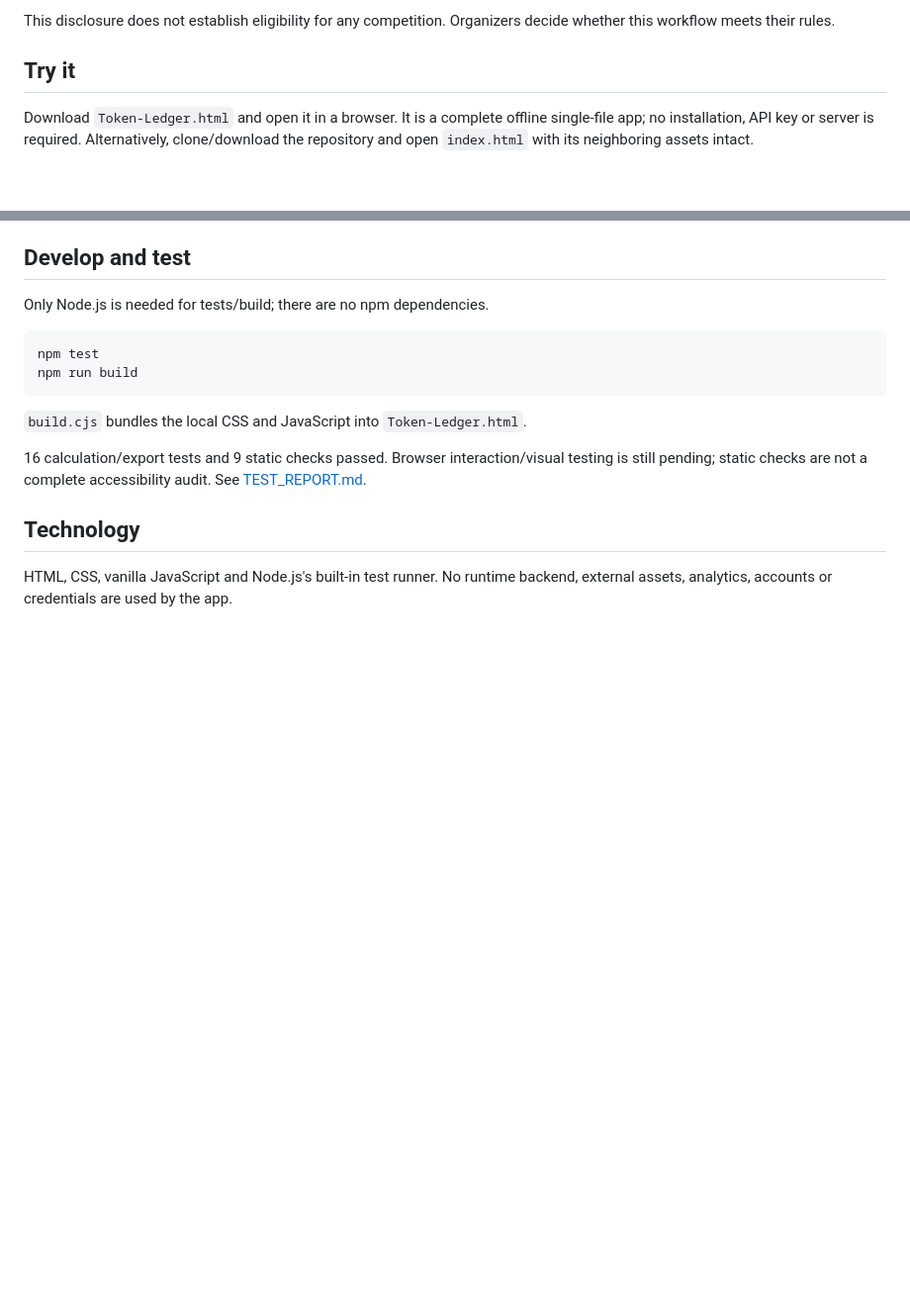
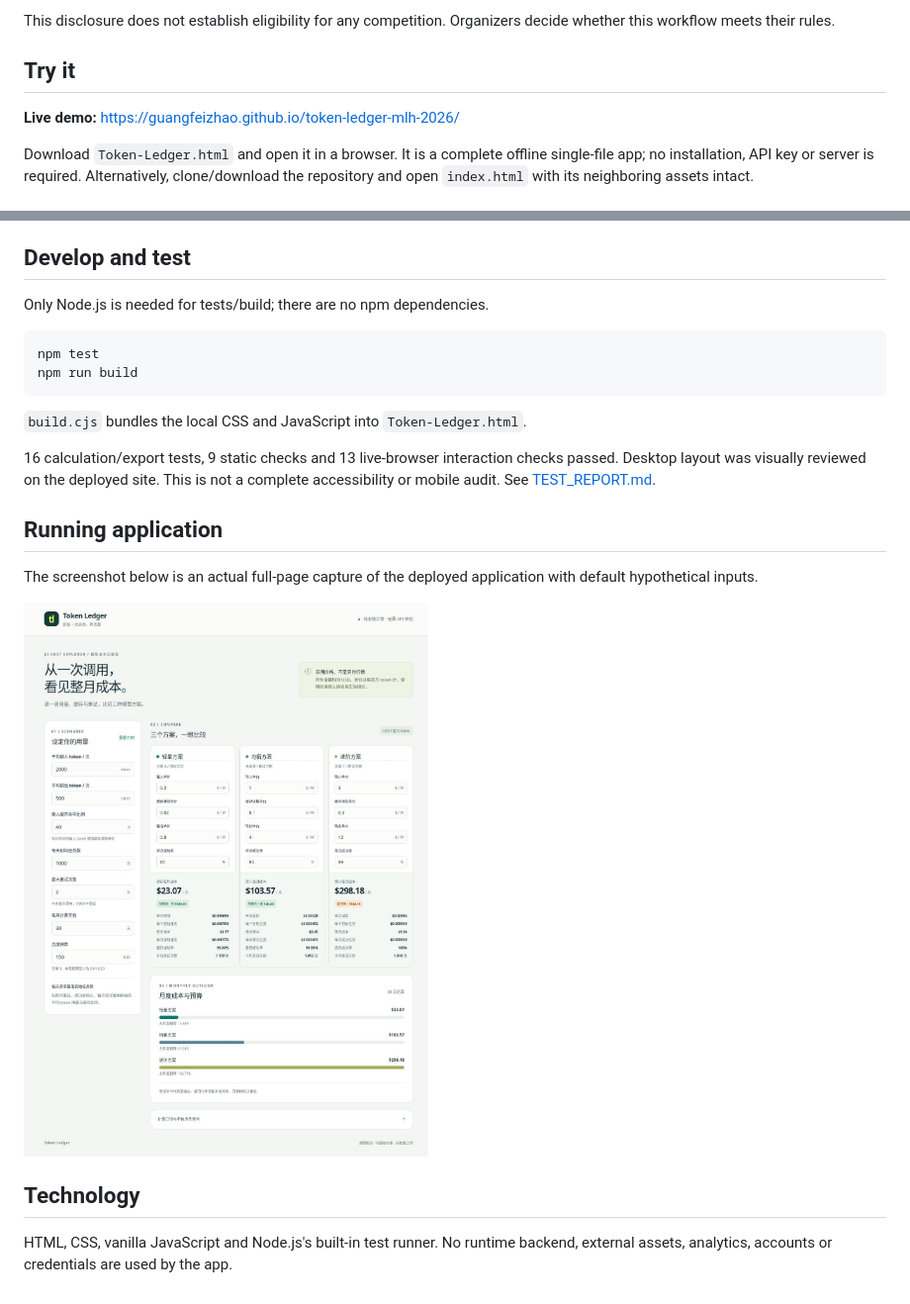
Before and after one commit to guangfeizhao/token-ledger-mlh-2026, a Markdown page: README.md, 2 parts joined by grey strips. Shown: that part at 99% size. Drawn GitHub-style; pictures changed too: token-ledger-desktop.png (added); blank space fills up the shorter version.

Commit message:
Add verified live demo, real screenshot and browser QA evidence

```diff
--- a/README.md
+++ b/README.md
@@ -11,6 +11,8 @@ GitHub Copilot Chat was actually used to propose a JavaScript calculation/valida
 This disclosure does not establish eligibility for any competition. Organizers decide whether this workflow meets their rules.
 
 ## Try it
+
+**Live demo:** https://guangfeizhao.github.io/token-ledger-mlh-2026/
 
 Download `Token-Ledger.html` and open it in a browser. It is a complete offline single-file app; no installation, API key or server is required. Alternatively, clone/download the repository and open `index.html` with its neighboring assets intact.
 
@@ -50,7 +52,13 @@ npm run build
 
 `build.cjs` bundles the local CSS and JavaScript into `Token-Ledger.html`.
 
-16 calculation/export tests and 9 static checks passed. Browser interaction/visual testing is still pending; static checks are not a complete accessibility audit. See [TEST_REPORT.md](TEST_REPORT.md).
+16 calculation/export tests, 9 static checks and 13 live-browser interaction checks passed. Desktop layout was visually reviewed on the deployed site. This is not a complete accessibility or mobile audit. See [TEST_REPORT.md](TEST_REPORT.md).
+
+## Running application
+
+The screenshot below is an actual full-page capture of the deployed application with default hypothetical inputs.
+
+![Token Ledger running in a browser](token-ledger-desktop.png)
 
 ## Technology
 
```
Also changed, not shown: TEST_REPORT.md (+5 -1 lines), 1 other file.
